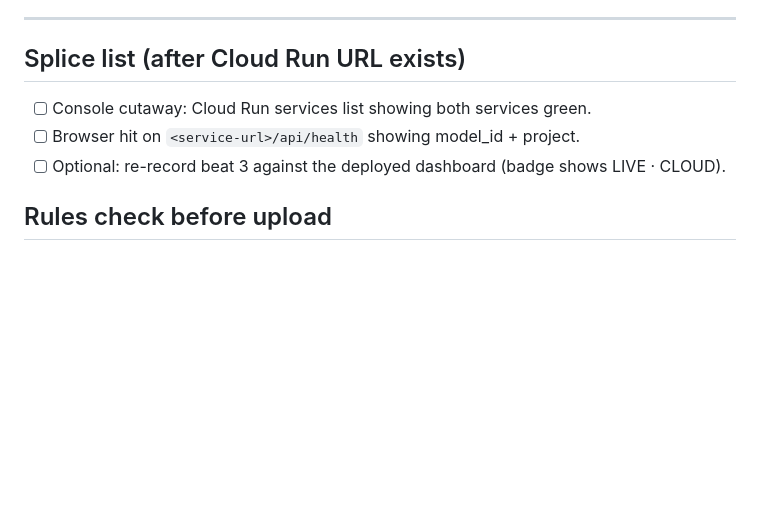
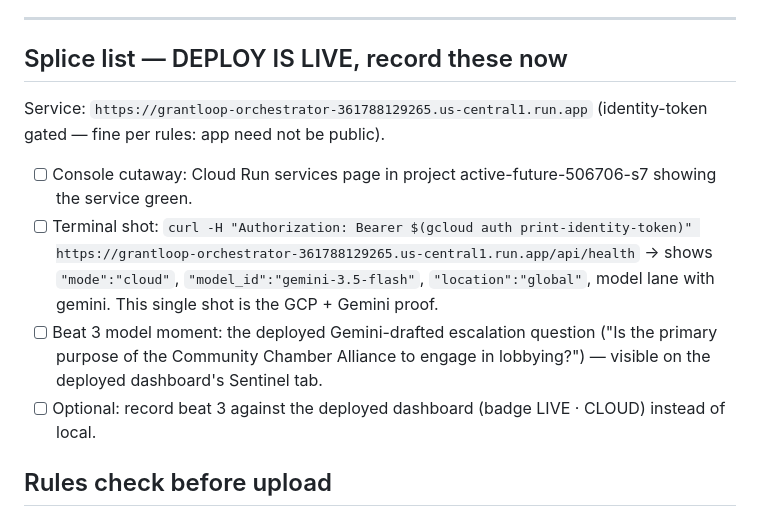
Before and after one commit to MyatPyaePaingPie/grantLoop, a Markdown page: docs/VIDEO_RECORDING_KIT.md, the part around the change. Rendered like a GitHub page; blank space fills up the shorter version.

Commit message:
docs(video): splice list updated with live Cloud Run URL and proof shots

```diff
--- a/docs/VIDEO_RECORDING_KIT.md
+++ b/docs/VIDEO_RECORDING_KIT.md
@@ -48,10 +48,12 @@ Everything needed to record the ~4:00 video in one sitting. VO is word-for-word
 
 ---
 
-## Splice list (after Cloud Run URL exists)
-- [ ] Console cutaway: Cloud Run services list showing both services green.
-- [ ] Browser hit on `<service-url>/api/health` showing model_id + project.
-- [ ] Optional: re-record beat 3 against the deployed dashboard (badge shows LIVE · CLOUD).
+## Splice list — DEPLOY IS LIVE, record these now
+Service: `https://grantloop-orchestrator-361788129265.us-central1.run.app` (identity-token gated — fine per rules: app need not be public).
+- [ ] Console cutaway: Cloud Run services page in project active-future-506706-s7 showing the service green.
+- [ ] Terminal shot: `curl -H "Authorization: Bearer $(gcloud auth print-identity-token)" https://grantloop-orchestrator-361788129265.us-central1.run.app/api/health` → shows `"mode":"cloud"`, `"model_id":"gemini-3.5-flash"`, `"location":"global"`, model lane with gemini. This single shot is the GCP + Gemini proof.
+- [ ] Beat 3 model moment: the deployed Gemini-drafted escalation question ("Is the primary purpose of the Community Chamber Alliance to engage in lobbying?") — visible on the deployed dashboard's Sentinel tab.
+- [ ] Optional: record beat 3 against the deployed dashboard (badge LIVE · CLOUD) instead of local.
 
 ## Rules check before upload
 - Backend visibly on Google Cloud ✔ (beat 6 cutaways)
```
